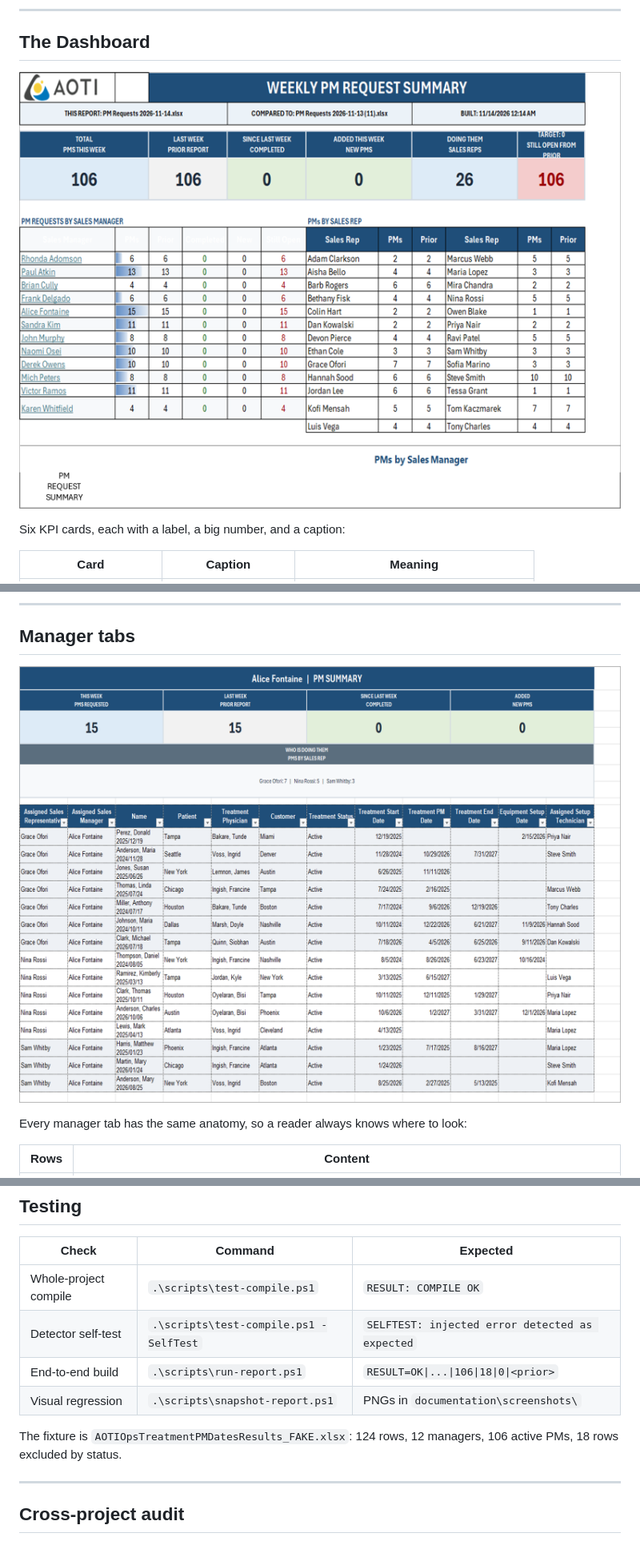
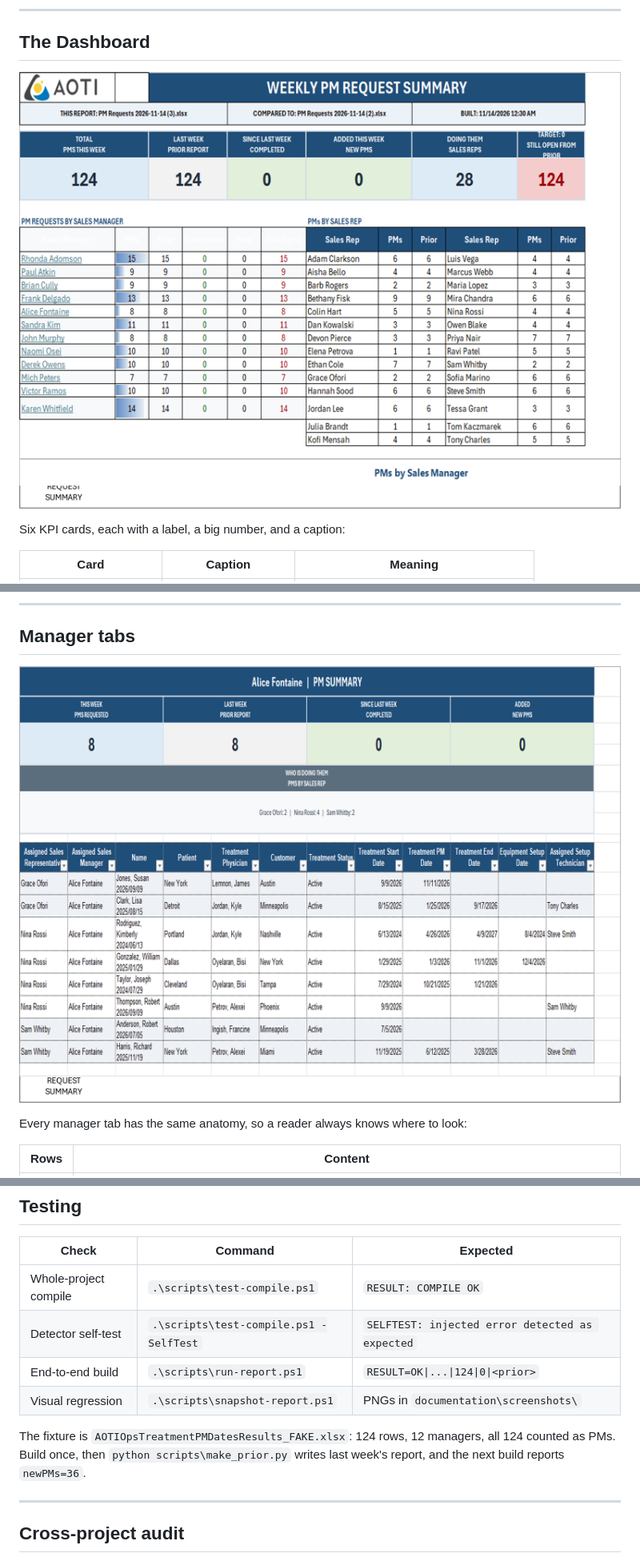
Before and after one commit to smd3235/PM-Project, a Markdown page: README.md, 3 parts joined by grey strips. Shown at 80% size. Drawn GitHub-style; pictures changed too: documentation/screenshots/report-alice-fontaine.png, documentation/screenshots/report-dashboard.png.

```diff
--- a/README.md
+++ b/README.md
@@ -338,11 +338,12 @@ produced a false pass here.
 |---|---|---|
 | Whole-project compile | `.\scripts\test-compile.ps1` | `RESULT: COMPILE OK` |
 | Detector self-test | `.\scripts\test-compile.ps1 -SelfTest` | `SELFTEST: injected error detected as expected` |
-| End-to-end build | `.\scripts\run-report.ps1` | `RESULT=OK\|...\|106\|18\|0\|<prior>` |
+| End-to-end build | `.\scripts\run-report.ps1` | `RESULT=OK\|...\|124\|0\|<prior>` |
 | Visual regression | `.\scripts\snapshot-report.ps1` | PNGs in `documentation\screenshots\` |
 
-The fixture is `AOTIOpsTreatmentPMDatesResults_FAKE.xlsx`: 124 rows, 12 managers, 106 active
-PMs, 18 rows excluded by status.
+The fixture is `AOTIOpsTreatmentPMDatesResults_FAKE.xlsx`: 124 rows, 12 managers, all 124
+counted as PMs. Build once, then `python scripts\make_prior.py` writes last week's report, and
+the next build reports `newPMs=36`.
 
 ---
 
```
Also changed, not shown: other parts of README.md (+18 -18 lines), documentation/AGENTS.md (+2 -2 lines), documentation/CHANGELOG.md (+24 -0 lines), 5 other files.
